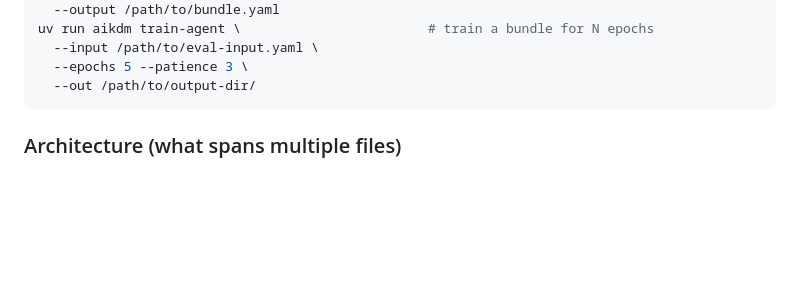
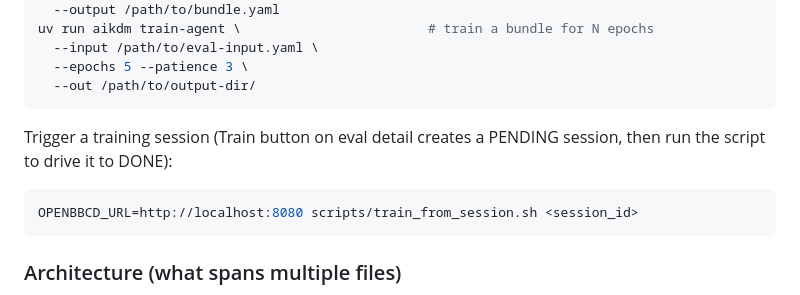
Before and after one commit to DACdigital/OpenBBC, a Markdown page: CLAUDE.md, the part around the change. GitHub-like rendering; blank space fills up the shorter version.

Commit message:
docs: training-sessions script + endpoint reference in CLAUDE.md
Co-Authored-By: Claude Sonnet 4.6 <noreply@anthropic.com>

````diff
--- a/CLAUDE.md
+++ b/CLAUDE.md
@@ -33,6 +33,13 @@ uv run aikdm train-agent \                        # train a bundle for N epochs
   --input /path/to/eval-input.yaml \
   --epochs 5 --patience 3 \
   --out /path/to/output-dir/
+```
+
+Trigger a training session (Train button on eval detail creates a PENDING session,
+then run the script to drive it to DONE):
+
+```bash
+OPENBBCD_URL=http://localhost:8080 scripts/train_from_session.sh <session_id>
 ```
 
 ### Architecture (what spans multiple files)
````
